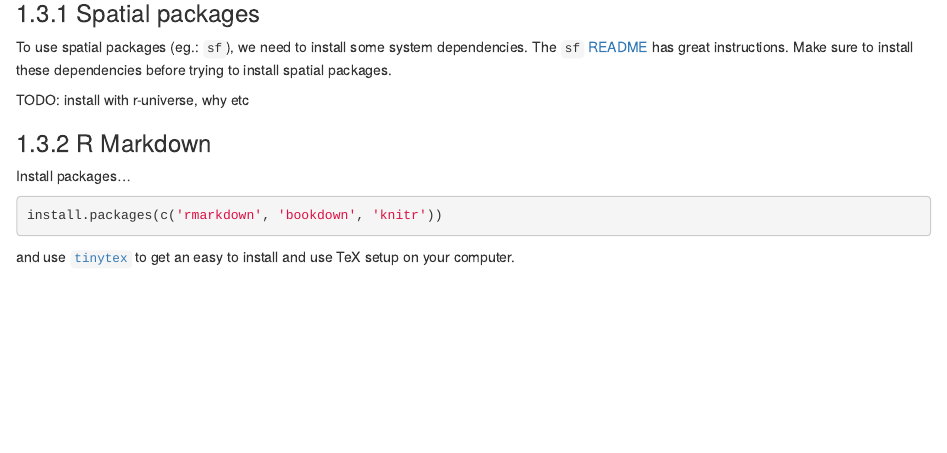
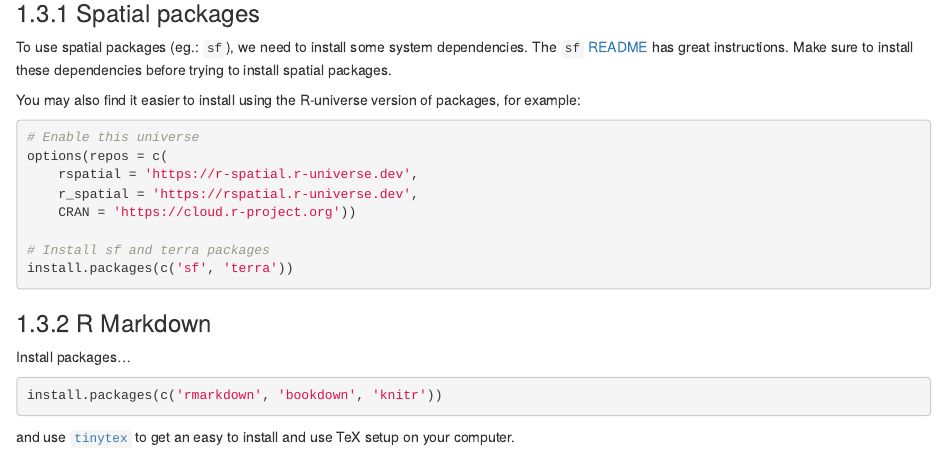
Before and after one commit to wildlifeevoeco/guide, an R Markdown document (01-setup.Rmd): the page in a window 1100 px wide, from 600 px down. Rendered offline with R 4.5, knitr and Pandoc, with nearby package versions; drawn as R Markdown's standard HTML page in place of the format the file asks for.

Commit message:
add runiverse example

````diff
--- a/01-setup.Rmd
+++ b/01-setup.Rmd
@@ -35,7 +35,19 @@ Mac users: install [Xcode](https://developer.apple.com/xcode/resources/) and [ho
 ### Spatial packages
 To use spatial packages (eg.: `sf`), we need to install some system dependencies. The `sf` [README](https://github.com/r-spatial/sf#installing) has great instructions. Make sure to install these dependencies before trying to install spatial packages.
 
-TODO: install with r-universe, why etc
+You may also find it easier to install using the R-universe version of packages, for example:
+
+```{r}
+# Enable this universe
+options(repos = c(
+  	rspatial = 'https://r-spatial.r-universe.dev',
+    r_spatial = 'https://rspatial.r-universe.dev',
+    CRAN = 'https://cloud.r-project.org'))
+
+# Install sf and terra packages
+install.packages(c('sf', 'terra'))
+```
+
 
 ### R Markdown {#rmd-setup}
 
````
